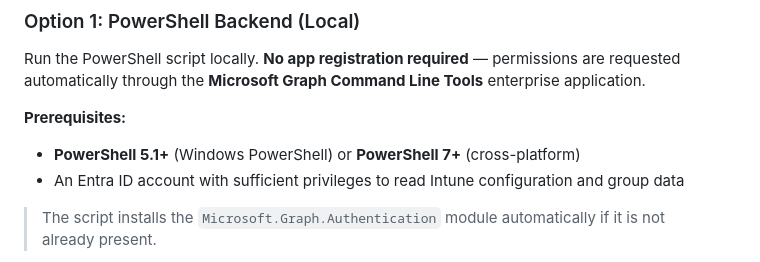
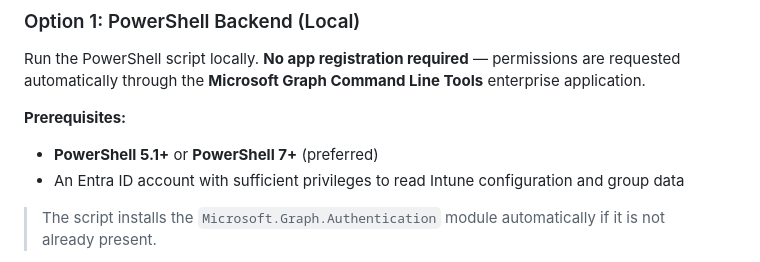
Before and after one commit to dgulle/Tunedin-Assignment-Checker, a Markdown page: README.md, the part around the change. Drawn GitHub-style.

Commit message:
Update PowerShell version recommendation in README

```diff
--- a/README.md
+++ b/README.md
@@ -37,7 +37,7 @@ Run the PowerShell script locally. **No app registration required** — permissi
 
 **Prerequisites:**
 
-- **PowerShell 5.1+** (Windows PowerShell) or **PowerShell 7+** (cross-platform)
+- **PowerShell 5.1+** or **PowerShell 7+** (preferred)
 - An Entra ID account with sufficient privileges to read Intune configuration and group data
 
 > The script installs the `Microsoft.Graph.Authentication` module automatically if it is not already present.
```
